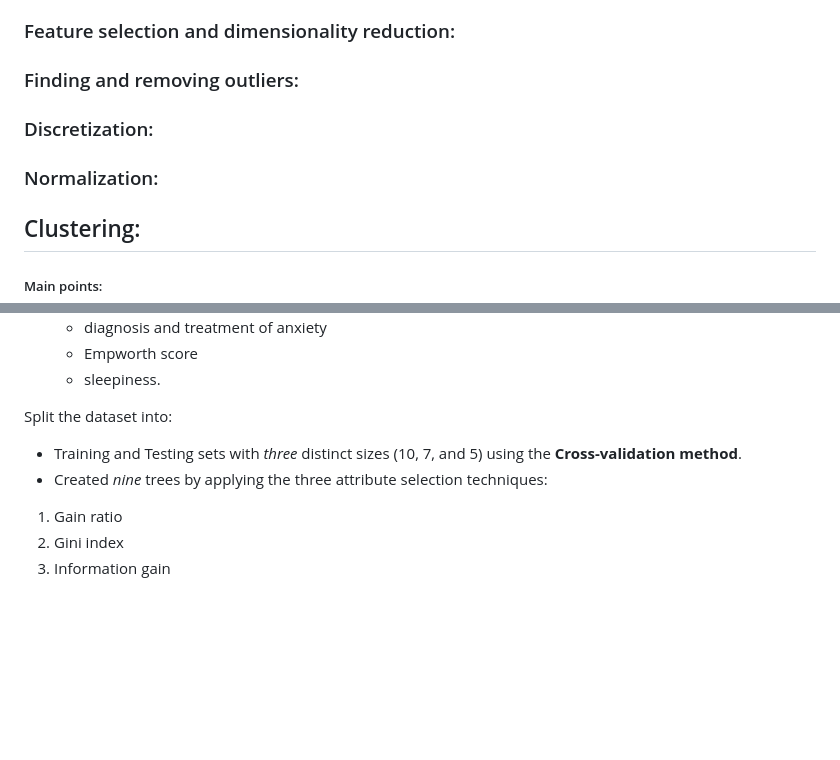
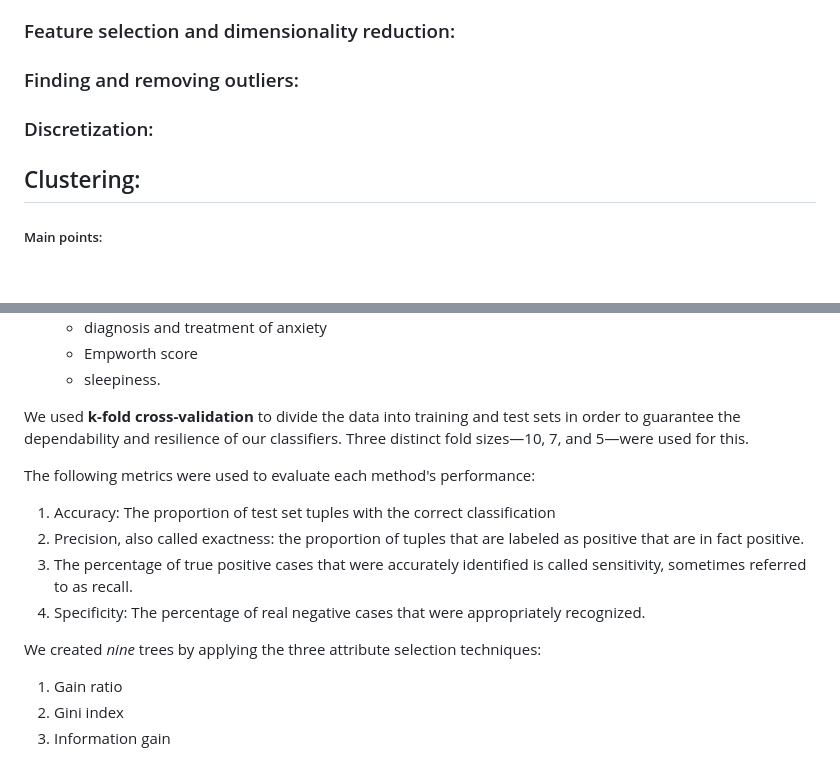
Before and after one commit to Hayaalbaker/Data-Mining-326, a Markdown page: README.md, 2 parts joined by grey strips. Drawn GitHub-style; blank space fills up the shorter version.

```diff
--- a/README.md
+++ b/README.md
@@ -50,8 +50,6 @@ We encoded categorical values, including those within columns with character typ
 
 ### Discretization:
 
-### Normalization:
-
 ## Clustering:
 ##### Main points:
 - K-means algorithm-based unsupervised learning techniques were utilized.
@@ -101,9 +99,15 @@ Based on an evaluation that compared the clustering outcomes to the actual resul
     - Empworth score
     - sleepiness.
 
-Split the dataset into:
-- Training and Testing sets with _three_ distinct sizes (10, 7, and 5) using the **Cross-validation method**.
-- Created _nine_ trees by applying the three attribute selection techniques:
+We used **k-fold cross-validation** to divide the data into training and test sets in order to guarantee the dependability and resilience of our classifiers. Three distinct fold sizes—10, 7, and 5—were used for this.
+
+The following metrics were used to evaluate each method's performance:
+1. Accuracy: The proportion of test set tuples with the correct classification
+2. Precision, also called exactness: the proportion of tuples that are labeled as positive that are in fact positive.
+3. The percentage of true positive cases that were accurately identified is called sensitivity, sometimes referred to as recall.
+4. Specificity: The percentage of real negative cases that were appropriately recognized.
+
+We created _nine_ trees by applying the three attribute selection techniques:
 1. Gain ratio
 2. Gini index
 3. Information gain
```
